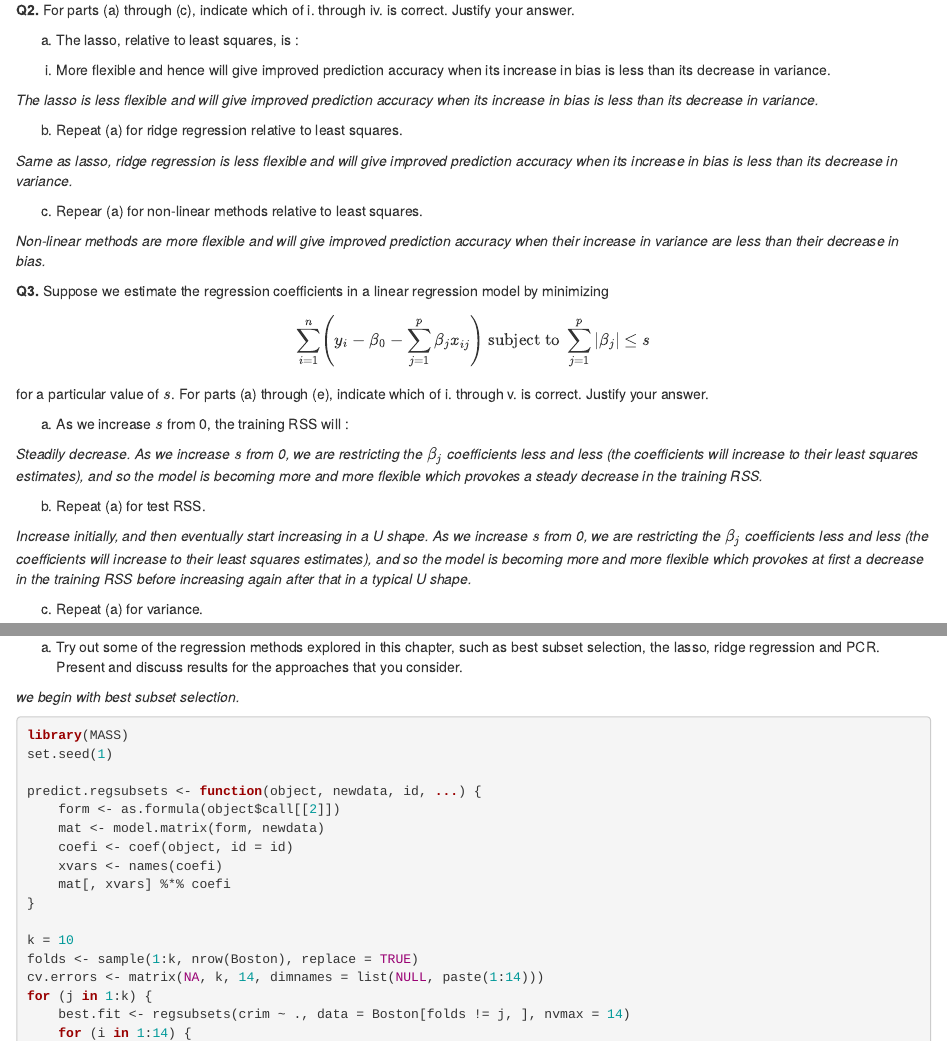
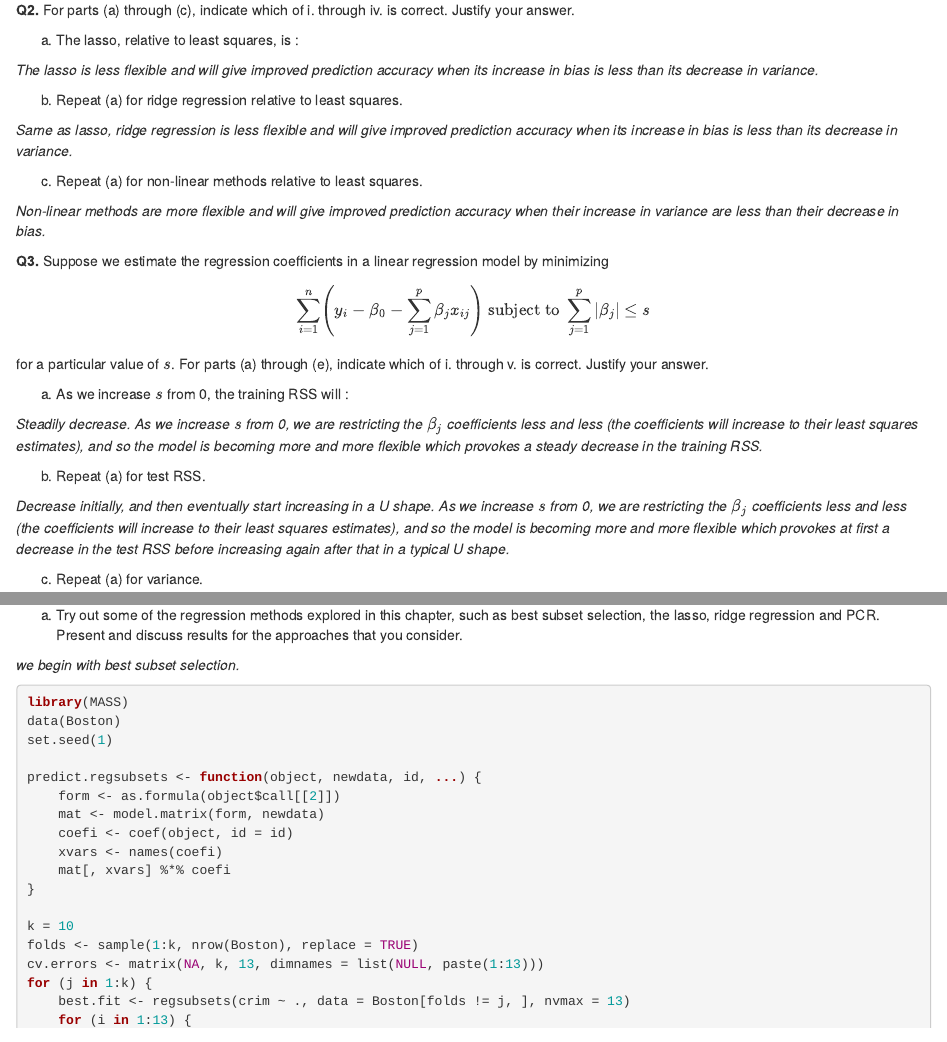
Before and after one commit to ppaquay/IntroStatLearning, an R Markdown document (Chap6.Rmd): the page in a window 1100 px wide, from 860 px down, and a second part further down, joined at a grey line. Rendered offline with R 4.5, knitr and Pandoc, with nearby package versions; some code elsewhere in the file could not run offline.

Commit message:
Chapter 6 final

````diff
--- a/Chap6.Rmd
+++ b/Chap6.Rmd
@@ -39,15 +39,13 @@ v. The predictors in the $k$-variable model identified by best subset are a subs
 
 (a) The lasso, relative to least squares, is :
 
-i. More flexible and hence will give improved prediction accuracy when its increase in bias is less than its decrease in variance.
-
 *The lasso is less flexible and will give improved prediction accuracy when its increase in bias is less than its decrease in variance.*
 
 (b) Repeat (a) for ridge regression relative to least squares.
 
 *Same as lasso, ridge regression is less flexible and will give improved prediction accuracy when its increase in bias is less than its decrease in variance.*
 
-(c) Repear (a) for non-linear methods relative to least squares.
+(c) Repeat (a) for non-linear methods relative to least squares.
 
 *Non-linear methods are more flexible and will give improved prediction accuracy when their increase in variance are less than their decrease in bias.*
 
@@ -61,7 +59,7 @@ for a particular value of $s$. For parts (a) through (e), indicate which of i. t
 
 (b) Repeat (a) for test RSS.
 
-*Increase initially, and then eventually start increasing in a U shape. As we increase $s$ from 0, we are restricting the $\beta_j$ coefficients less and less (the coefficients will increase to their least squares estimates), and so the model is becoming more and more flexible which provokes at first a decrease in the training RSS before increasing again after that in a typical U shape.*
+*Decrease initially, and then eventually start increasing in a U shape. As we increase $s$ from 0, we are restricting the $\beta_j$ coefficients less and less (the coefficients will increase to their least squares estimates), and so the model is becoming more and more flexible which provokes at first a decrease in the test RSS before increasing again after that in a typical U shape.*
 
 (c) Repeat (a) for variance.
 
@@ -506,6 +506,7 @@ plot(val.errors, xlab = "Number of coefficients", ylab = "Error between estimate
 
 ```{r}
 library(MASS)
+data(Boston)
 set.seed(1)
 
 predict.regsubsets <- function(object, newdata, id, ...) {
@@ -518,10 +519,10 @@ predict.regsubsets <- function(object, newdata, id, ...) {
 
 k = 10
 folds <- sample(1:k, nrow(Boston), replace = TRUE)
-cv.errors <- matrix(NA, k, 14, dimnames = list(NULL, paste(1:14)))
+cv.errors <- matrix(NA, k, 13, dimnames = list(NULL, paste(1:13)))
 for (j in 1:k) {
-    best.fit <- regsubsets(crim ~ ., data = Boston[folds != j, ], nvmax = 14)
-    for (i in 1:14) {
+    best.fit <- regsubsets(crim ~ ., data = Boston[folds != j, ], nvmax = 13)
+    for (i in 1:13) {
         pred <- predict(best.fit, Boston[folds == j, ], id = i)
         cv.errors[j, i] <- mean((Boston$crim[folds == j] - pred)^2)
     }
````
Also changed, not shown: Chap6.Rmd (14 more changed lines).
